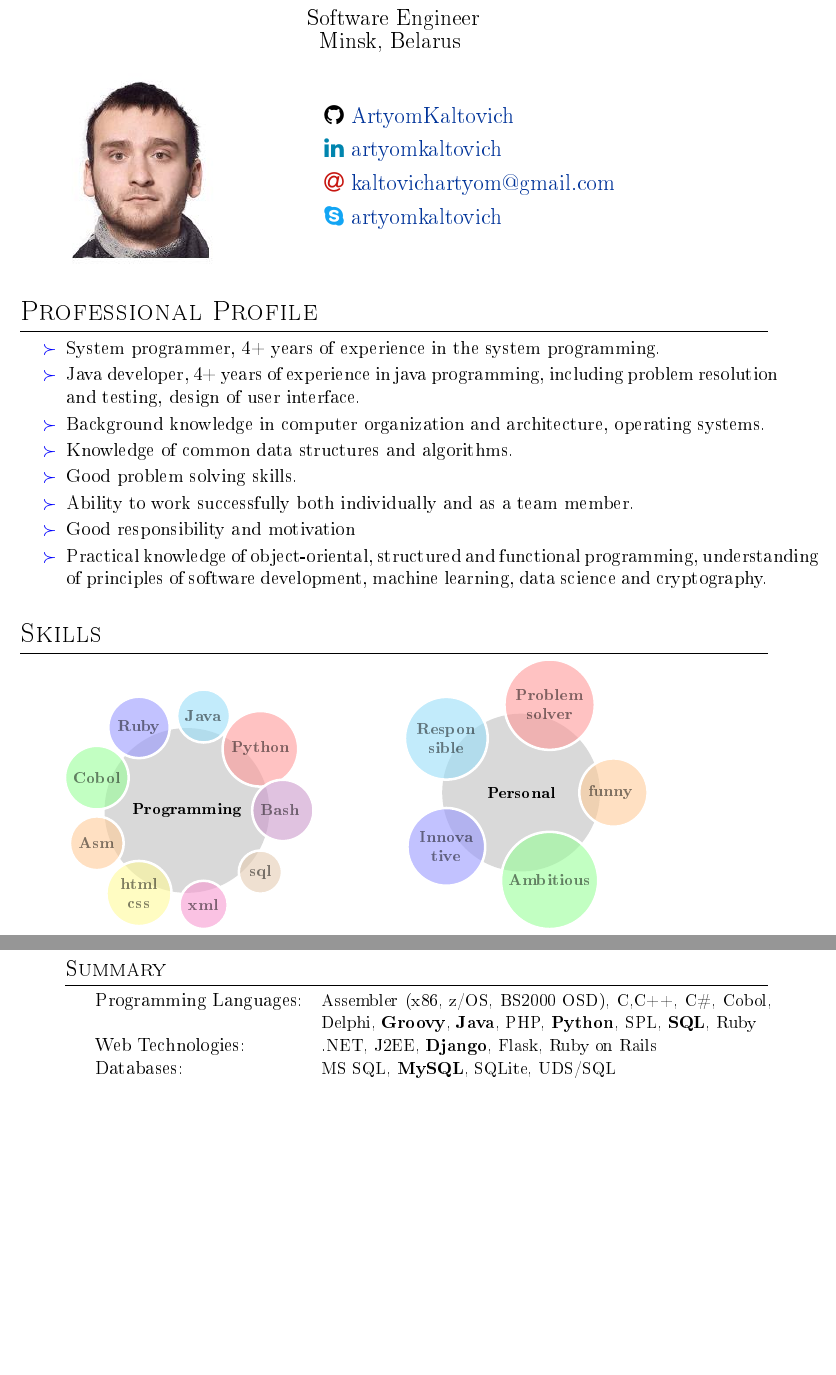
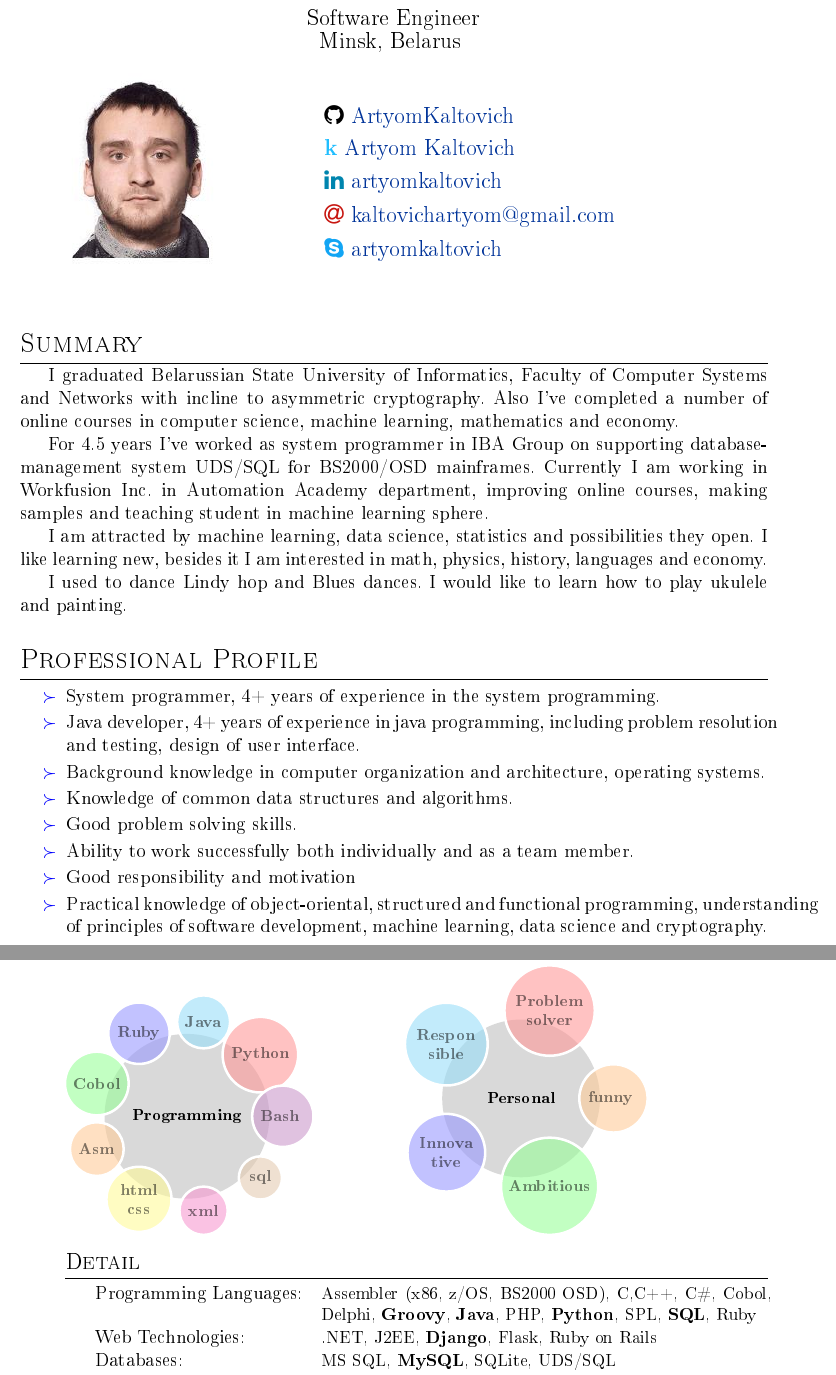
Before and after one commit to ArtyomKaltovich/latex-cv, a LaTeX CV (cv.tex): two parts of pages 1 and 2 of 4, joined at a grey line, cut so that both start at the same text, the shorter picture padded with empty space. Compiled offline with pdfLaTeX.

Commit message:
add kaggle link and summary

```diff
--- a/cv.tex
+++ b/cv.tex
@@ -78,6 +78,7 @@
 \definecolor{linkedin}{HTML}{0085AE}
 \definecolor{skype}{HTML}{12A5F4}
 \definecolor{gmail}{HTML}{c71610}
+\definecolor{kaggle}{HTML}{20beff}
 
 \newcommand{\github}{ArtyomKaltovich}
 \newcommand{\mail}{kaltovichartyom@gmail.com}
@@ -85,8 +86,8 @@
 \newcommand{\linkedin}{artyomkaltovich}
 
 \newcommand{\WorkExpCompany}[2]{
-    \multicolumn{2}{c}{\bfseries\emph{#1}}  & \bfseries #2 \\
-    \multicolumn{3}{c}{} \\
+    \multicolumn{2}{c}{\bfseries\emph{#1}}  & \bfseries #2 \\*
+    \multicolumn{3}{c}{} \\*
 }
 \newcommand{\WorkExpProject}[5]{
         \multirow{4}{*}{}
@@ -109,14 +110,23 @@
     \multirow{6}{*}{\includegraphics[width=4cm]{Artsiom_Kaltovich.jpg}\hspace{15mm}}
     & \vspace{2mm} \\
    	& \large\textnormal{\faGithub} {\href{https://github.com/\github}{\github}} \vspace{2mm} \\
+    & \large\textnormal{\textcolor{kaggle}{\textbf{k}}} {\href{https://www.kaggle.com/linearleopard}{Artyom Kaltovich}} \vspace{2mm} \\
    	& \large\textnormal{\textcolor{linkedin}{\faLinkedin}} \href{https://www.linkedin.com/in/\linkedin}{\linkedin} \vspace{2mm} \\
    	& \large\textnormal{\textcolor{gmail}{\faAt}} \href{mailto:\mail}{\mail} \vspace{2mm} \\
    	& \large\textnormal{\textcolor{skype}{\faSkype}} \href{skype:\skype?userinfo}{\skype} \vspace{2mm} \\
     & \vspace{2mm} \\
 \end{tabular}
 
+\section{Summary}
+I graduated Belarussian State University of Informatics, Faculty of Computer Systems and Networks with incline to asymmetric cryptography. Also I've completed a number of online courses in computer science, machine learning, mathematics and economy.
+
+For 4.5 years I’ve worked as system programmer in IBA Group on supporting database-management system UDS/SQL for BS2000/OSD mainframes. Currently I am working in Workfusion Inc. in Automation Academy department, improving online courses, making samples and teaching student in machine learning sphere.
+
+I am attracted by machine learning, data science, statistics and possibilities they open. I like learning new, besides it I am interested in math, physics, history, languages and economy.
+
+I used to dance Lindy hop and Blues dances. I would like to learn how to play ukulele and painting.
+
 \section{Professional Profile}
-
 \begin{itemize}[label=\textcolor{blue}{$\succ$}]
     \rmfamily
     \setlength\itemsep{-1mm}\vspace{1mm}
@@ -159,7 +169,7 @@
 }
 \end{tabular}
 
-\subsection{Summary}
+\subsection{Detail}
 \hspace{0.75cm}
 \begin{tabular}{lp{10cm}}
     Programming Languages:& \small Assembler (x86, z/OS, BS2000 OSD), C,C++, C\#, Cobol, Delphi, \textbf{Groovy}, \textbf{Java}, PHP, \textbf{Python}, SPL, \textbf{SQL}, Ruby \\
```
Also changed, not shown: cv.pdf.
